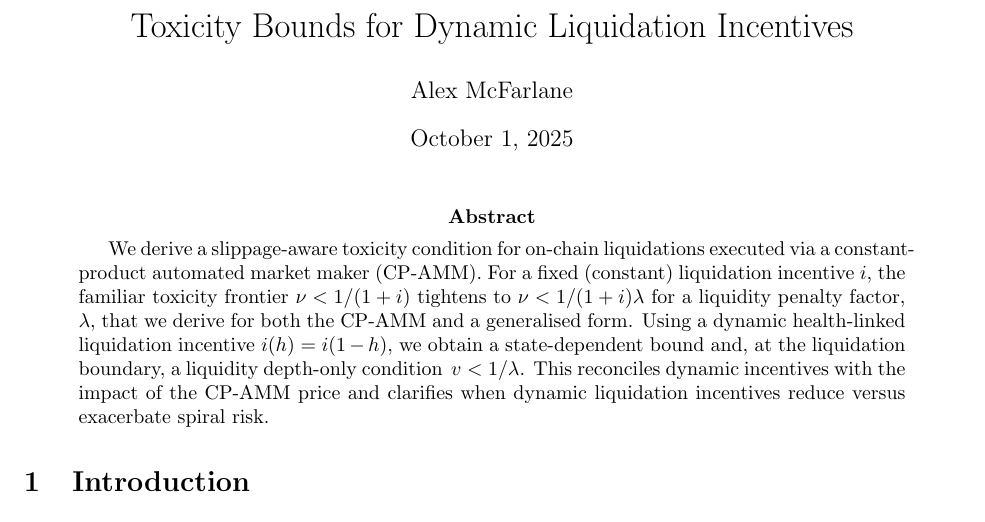
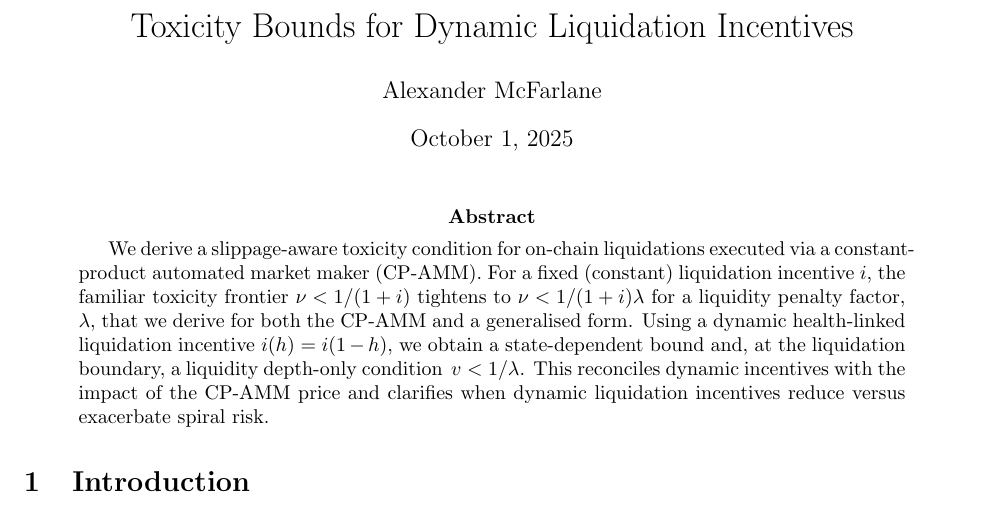
Before and after one commit to flipdazed/toxic-liquidations, a LaTeX paper (dynamic-liquidation-incentives.tex): part of page 1 of 3, cut so that both start at the same text. Compiled offline with pdfLaTeX.

Commit message:
fix: name

```diff
--- a/dynamic-liquidation-incentives.tex
+++ b/dynamic-liquidation-incentives.tex
@@ -4,7 +4,7 @@
 \geometry{margin=1in}
 
 \title{Toxicity Bounds for Dynamic Liquidation Incentives}
-\author{Alex McFarlane}
+\author{Alexander McFarlane}
 \date{\today}
 
 \newtheorem{theorem}{Theorem}
```
